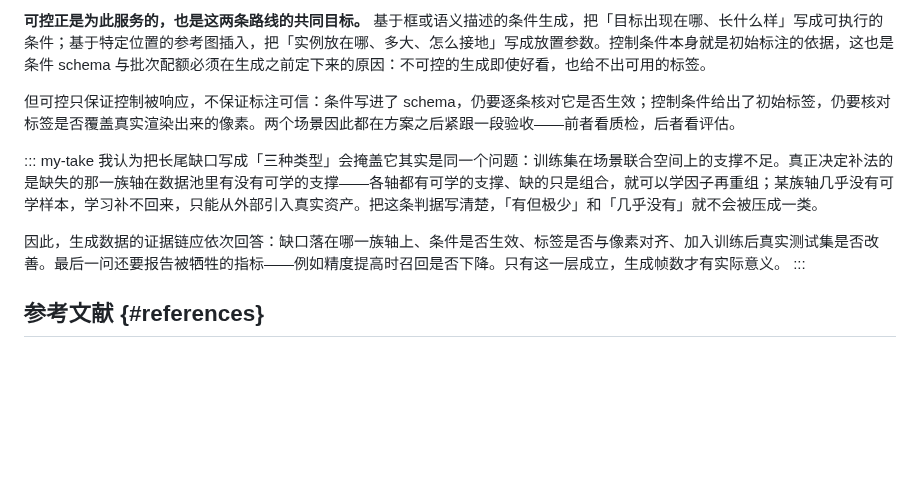
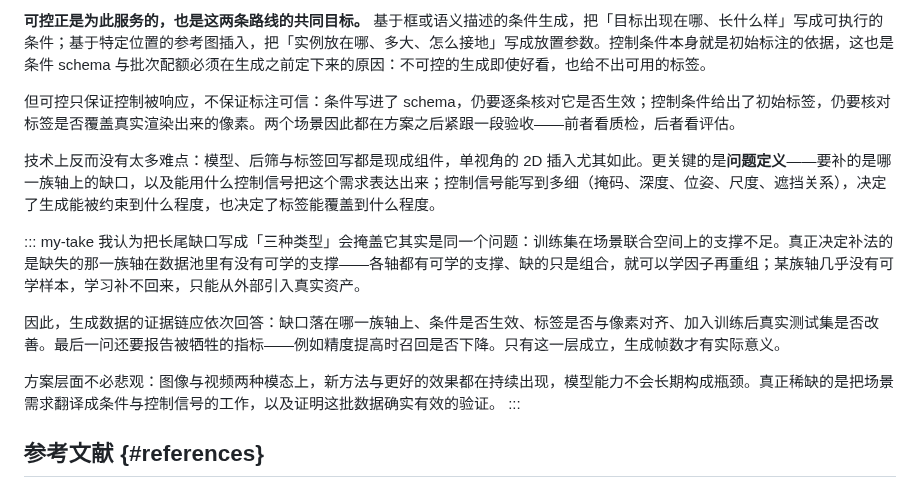
Before and after one commit to SupeRuier/rui-blog, a Markdown page: content/posts/generative-data.md, the part around the change. Rendered like a GitHub page; blank space fills up the shorter version.

Commit message:
可控感知数据生成：小结补技术不难、难在定义与控制信号；My Take 补方案趋势

```diff
--- a/content/posts/generative-data.md
+++ b/content/posts/generative-data.md
@@ -166,10 +166,14 @@ Insert Anything 走的是 DiT 上的 in-context editing[@5]：把抠掉背景的
 
 但可控只保证控制被响应，不保证标注可信：条件写进了 schema，仍要逐条核对它是否生效；控制条件给出了初始标签，仍要核对标签是否覆盖真实渲染出来的像素。两个场景因此都在方案之后紧跟一段验收——前者看质检，后者看评估。
 
+技术上反而没有太多难点：模型、后筛与标签回写都是现成组件，单视角的 2D 插入尤其如此。更关键的是**问题定义**——要补的是哪一族轴上的缺口，以及能用什么控制信号把这个需求表达出来；控制信号能写到多细（掩码、深度、位姿、尺度、遮挡关系），决定了生成能被约束到什么程度，也决定了标签能覆盖到什么程度。
+
 ::: my-take
-我认为把长尾缺口写成「三种类型」会掩盖它其实是同一个问题：训练集在场景联合空间上的支撑不足。真正决定补法的是缺失的那一族轴在数据池里有没有可学的支撑——各轴都有可学的支撑、缺的只是组合，就可以学因子再重组；某族轴几乎没有可学样本，学习补不回来，只能从外部引入真实资产。把这条判据写清楚，「有但极少」和「几乎没有」就不会被压成一类。
+我认为把长尾缺口写成「三种类型」会掩盖它其实是同一个问题：训练集在场景联合空间上的支撑不足。真正决定补法的是缺失的那一族轴在数据池里有没有可学的支撑——各轴都有可学的支撑、缺的只是组合，就可以学因子再重组；某族轴几乎没有可学样本，学习补不回来，只能从外部引入真实资产。
 
 因此，生成数据的证据链应依次回答：缺口落在哪一族轴上、条件是否生效、标签是否与像素对齐、加入训练后真实测试集是否改善。最后一问还要报告被牺牲的指标——例如精度提高时召回是否下降。只有这一层成立，生成帧数才有实际意义。
+
+方案层面不必悲观：图像与视频两种模态上，新方法与更好的效果都在持续出现，模型能力不会长期构成瓶颈。真正稀缺的是把场景需求翻译成条件与控制信号的工作，以及证明这批数据确实有效的验证。
 :::
 
 ## 参考文献 {#references}
```
